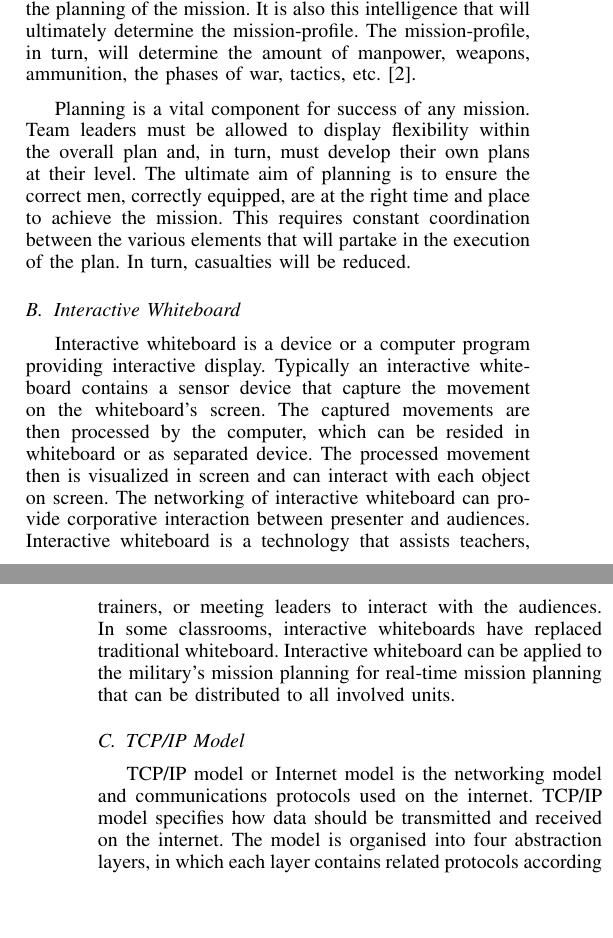
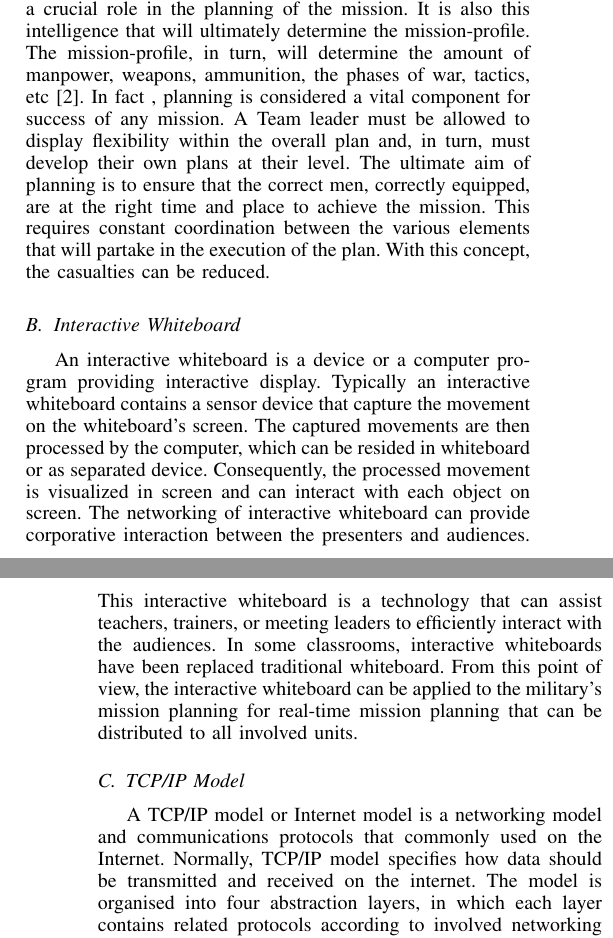
Before and after one commit to wpawgasa/Papers, a LaTeX paper (Meaw/OnlineInteractiveWhiteboard/meaw_onlineInteractiveWhiteboard/onlineInteractiveWhiteboard/InteractiveWhiteboard.tex): two parts of the columns of pages 1 and 2 of 5 before the commit and two parts of the columns of pages 1 and 2 of 6 after it, joined at a grey line, cut so that both start at the same text, the shorter picture padded with empty space. Compiled offline with pdfLaTeX.

Commit message:
Fix background

```diff
--- a/Meaw/OnlineInteractiveWhiteboard/meaw_onlineInteractiveWhiteboard/onlineInteractiveWhiteboard/InteractiveWhiteboard.tex
+++ b/Meaw/OnlineInteractiveWhiteboard/meaw_onlineInteractiveWhiteboard/onlineInteractiveWhiteboard/InteractiveWhiteboard.tex
@@ -111,17 +111,36 @@ The role of on-going real-time intelligence plays a crucial role in the planning
 %%
 It is also this intelligence that will ultimately determine the mission-profile.
 %%
-The mission-profile, in turn, will determine the amount of manpower, weapons, ammunition, the phases of war, tactics, etc. \cite{AB}.
-
-Planning is a vital component for success of any mission. Team leaders must be allowed to display flexibility within the overall plan and, in turn, must develop their own plans at their level.
+The mission-profile, in turn, will determine the amount of manpower, weapons, ammunition, the phases of war, tactics, etc \cite{AB}.
 %%
-The ultimate aim of planning is to ensure the correct men, correctly equipped, are at the right time and place to achieve the mission.
+In fact , planning is considered a vital component for success of any mission.
 %%
-This requires constant coordination between the various elements that will partake in the execution of the plan. In turn, casualties will be reduced.
+A Team leader must be allowed to display flexibility within the overall plan and, in turn, must develop their own plans at their level.
+%%
+The ultimate aim of planning is to ensure that the correct men, correctly equipped, are at the right time and place to achieve the mission.
+%%
+This requires constant coordination between the various elements that will partake in the execution of the plan.
+%%
+With this concept, the casualties can be reduced.
 
 %%%%%%%%%%%%%%%%%%%%%%%%%%%%%%%%%%%%%%
 \subsection{Interactive Whiteboard}
-Interactive whiteboard is a device or a computer program providing interactive display. Typically an interactive whiteboard contains a sensor device that capture the movement on the whiteboard’s screen. The captured movements are then processed by the computer, which can be resided in whiteboard or as separated device. The processed movement then is visualized in screen and can interact with each object on screen. The networking of interactive whiteboard can provide corporative interaction between presenter and audiences. Interactive whiteboard is a technology that assists teachers, trainers, or meeting leaders to interact with the audiences. In some classrooms, interactive whiteboards have replaced traditional whiteboard. Interactive whiteboard can be applied to the military's mission planning for real-time mission planning that can be distributed to all involved units.
+
+An interactive whiteboard is a device or a computer program providing interactive display.
+%%
+Typically an interactive whiteboard contains a sensor device that capture the movement on the whiteboard’s screen.
+%%
+The captured movements are then processed by the computer, which can be resided in whiteboard or as separated device.
+%%
+Consequently, the processed movement is visualized in screen and can interact with each object on screen.
+%%
+The networking of interactive whiteboard can provide corporative interaction between the presenters and audiences.
+%%
+This interactive whiteboard is a technology that can assist teachers, trainers, or meeting leaders to efficiently interact with the audiences.
+%%
+In some classrooms, interactive whiteboards have been replaced traditional whiteboard.
+%%
+From this point of view, the interactive whiteboard can be applied to the military's mission planning for real-time mission planning that can be distributed to all involved units.
 
 \begin{figure*}[t]
 \begin{center}
@@ -133,4 +152,7 @@ Interactive whiteboard is a device or a computer program providing interactive d
 
 %%%%%%%%%%%%%%%%%%%%%%%%%%%%%%%%%%%%%%
 \subsection{TCP/IP Model}
-TCP/IP model or Internet model is the networking model and communications protocols used on the internet. TCP/IP model specifies how data should be transmitted and received on the internet. The model is organised into four abstraction layers, in which each layer contains related protocols according to involved networking functionalities \cite{RFC1122}\cite{RFC1123}.  The layers of the TCP/IP model are application layer, transport layer, internet layer, and link layer. The types of services performed and protocols used at each layer within the TCP/IP model are described in more detail in Table \ref{tab:1}. Application layer provides process-to-process application data exchange. Transport layer handles host-to-host communication. Internet layer establishes internetworking between networks. Link layer defines how data is physically sent and received over single link. This paper proposes the design framework for an online interactive whiteboard that specifies suitable protocols for each layer in TCP/IP model.
+
+A TCP/IP model or Internet model is a networking model and communications protocols that commonly used on the Internet.
+%%
+Normally, TCP/IP model specifies how data should be transmitted and received on the internet. The model is organised into four abstraction layers, in which each layer contains related protocols according to involved networking functionalities \cite{RFC1122, RFC1123}.
```
Also changed, not shown: Meaw/OnlineInteractiveWhiteboard/meaw_onlineInteractiveWhiteboard/onlineInteractiveWhiteboard/InteractiveWhiteboard.pdf, Meaw/OnlineInteractiveWhiteboard/meaw_onlineInteractiveWhiteboard/onlineInteractiveWhiteboard/InteractiveWhiteboard.tex (17 more changed lines), 3 other files.
